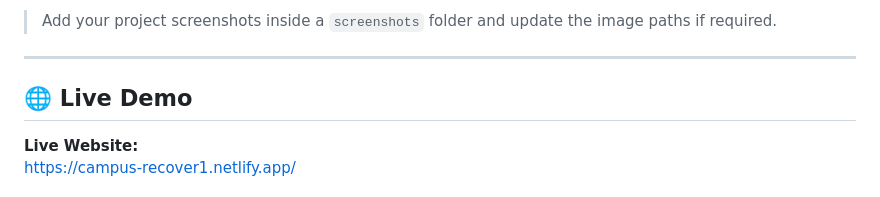
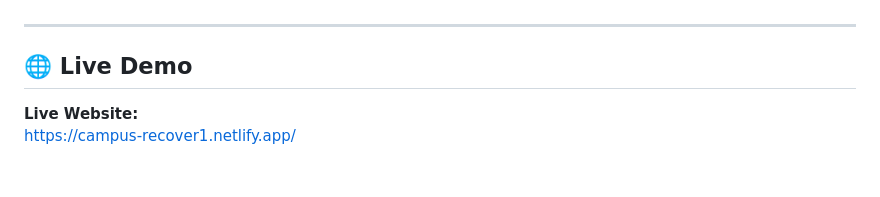
Before and after one commit to AvijitBhau/CampusRecover, a Markdown page: README.md, the part around one of its changes. Rendered like a GitHub page.

Commit message:
Remove dashboard screenshot from README
Removed the dashboard screenshot and related instructions.

```diff
--- a/README.md
+++ b/README.md
@@ -214,5 +213,4 @@ The project was developed and presented under a **2-hour development challenge**
 
-> Add your project screenshots inside a `screenshots` folder and update the image paths if required.
 
 ---
 
```
Also changed, not shown: other parts of README.md (+0 -1 lines).
